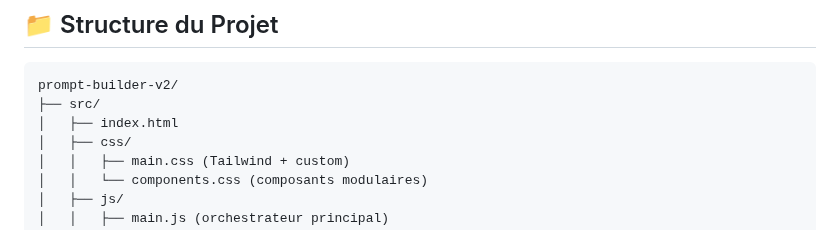
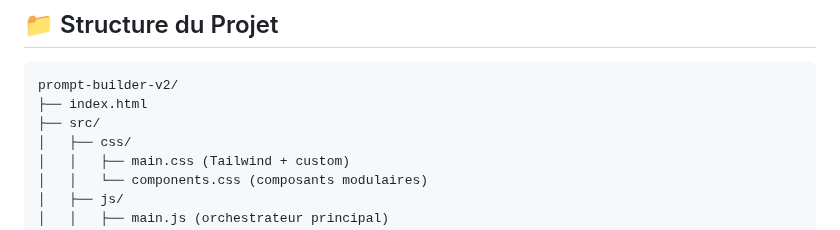
Before and after one commit to MajoAntho/prompt-builder-v2, a Markdown page: README.md, the part around the change. Drawn GitHub-style.

Commit message:
🔧 Correction structure: index.html à la racine (Vite standard)

````diff
--- a/README.md
+++ b/README.md
@@ -94,8 +94,8 @@ npm run dev
 
 ```
 prompt-builder-v2/
+├── index.html
 ├── src/
-│   ├── index.html
 │   ├── css/
 │   │   ├── main.css (Tailwind + custom)
 │   │   └── components.css (composants modulaires)
````
